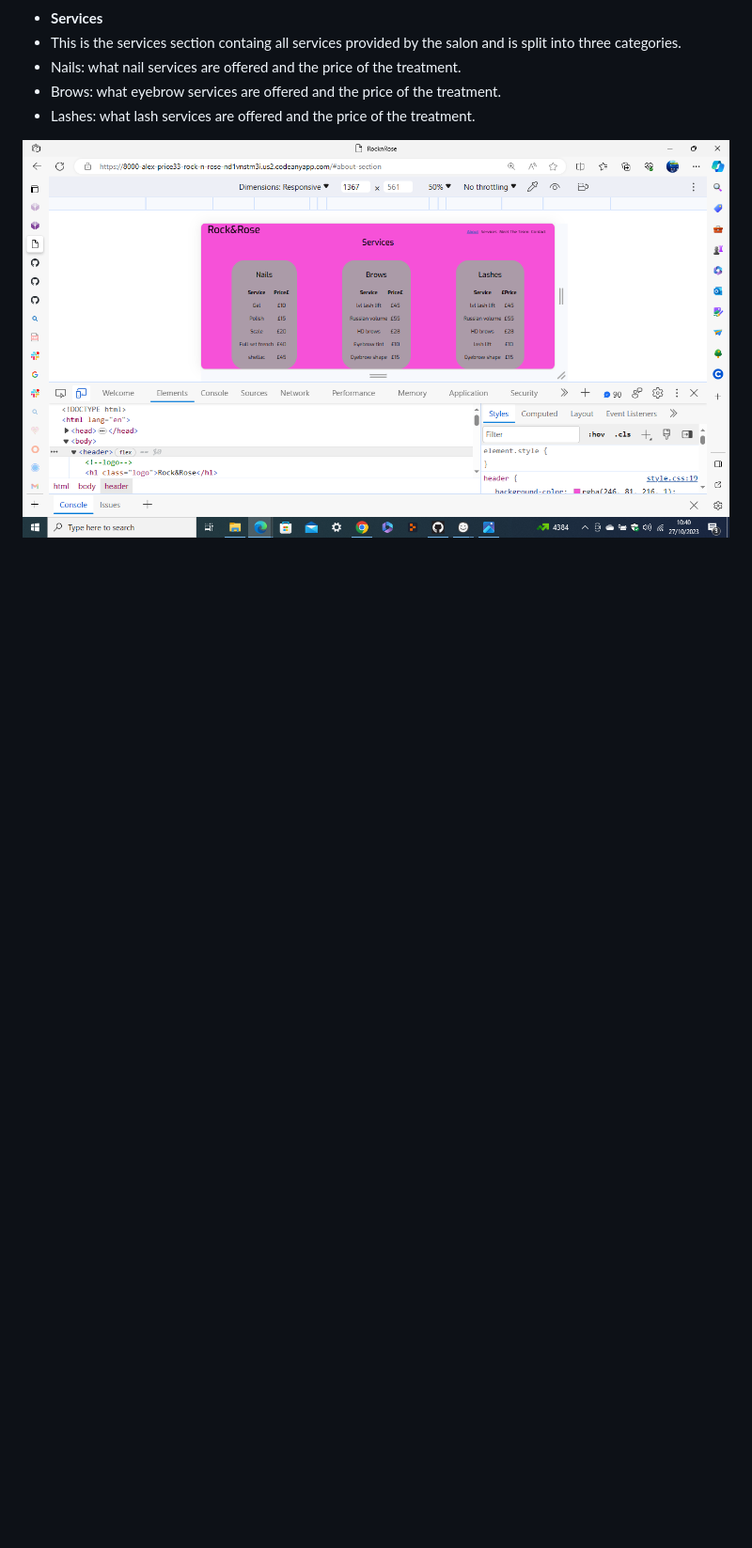
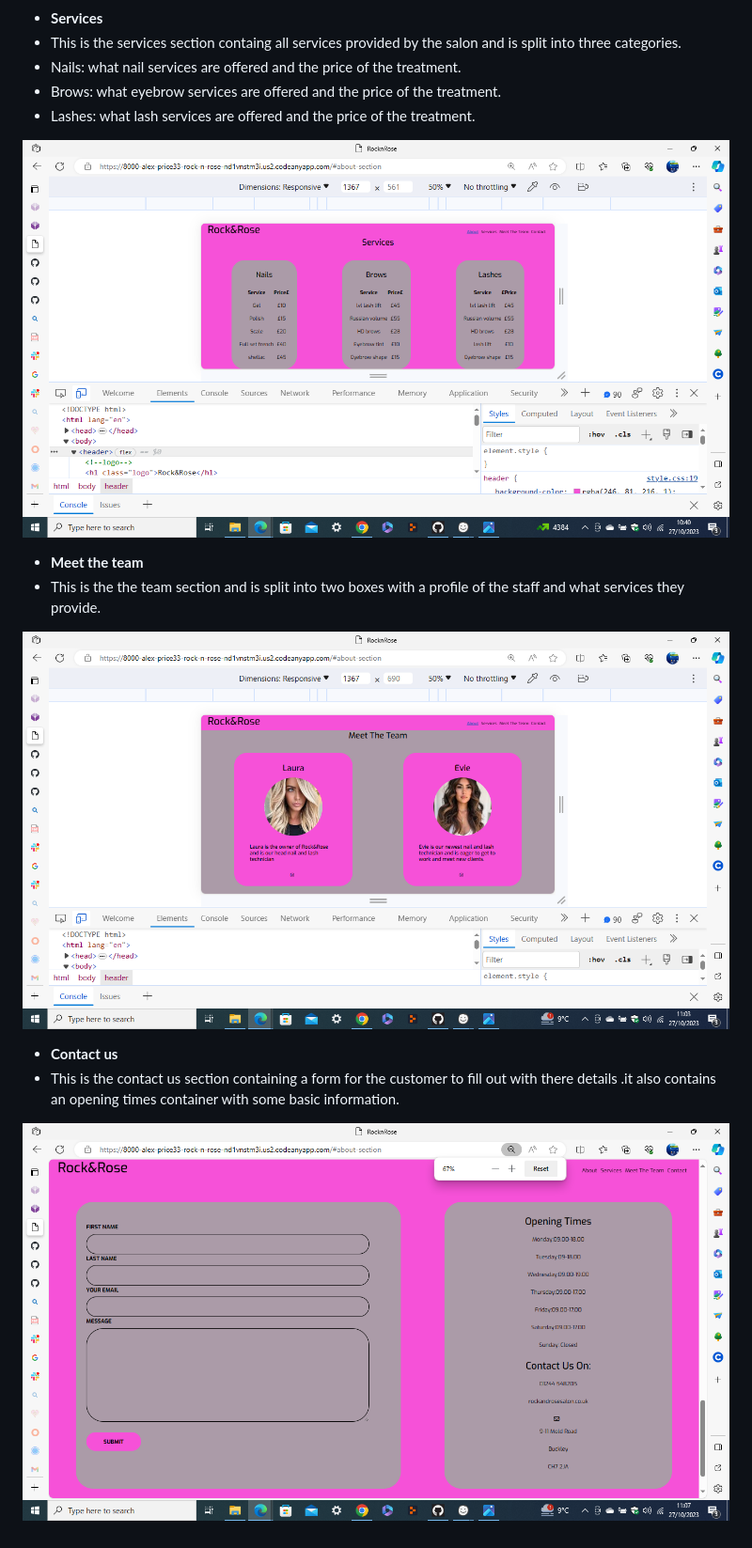
Before and after one commit to alex-price33/Rock-n-Rose-project, a Markdown page: README.md, the part around the change. Shown: that part at 94% size. Rendered like a GitHub page; pictures changed too: assets/readme-assets/contact-section.png (added), assets/readme-assets/meet-section.png (added); blank space fills up the shorter version.

Commit message:
added meet the team and contact section with links to read.me file

```diff
--- a/README.md
+++ b/README.md
@@ -84,3 +84,13 @@ _Main color palette_
 * Lashes: what lash services are offered and the price of the treatment.
 
 ![services_section](./assets/readme-assets/services-section.png)
+
+* **Meet the team**
+* This is the the team section and is split into two boxes with a profile of the staff and what services they provide.
+
+![meet_section](./assets/readme-assets/meet-section.png)
+
+* **Contact us**
+* This is the contact us section containing a form for the customer to fill out with there details .it also contains an opening times container with some basic information.
+
+![contact_section](./assets/readme-assets/contact-section.png)
```
